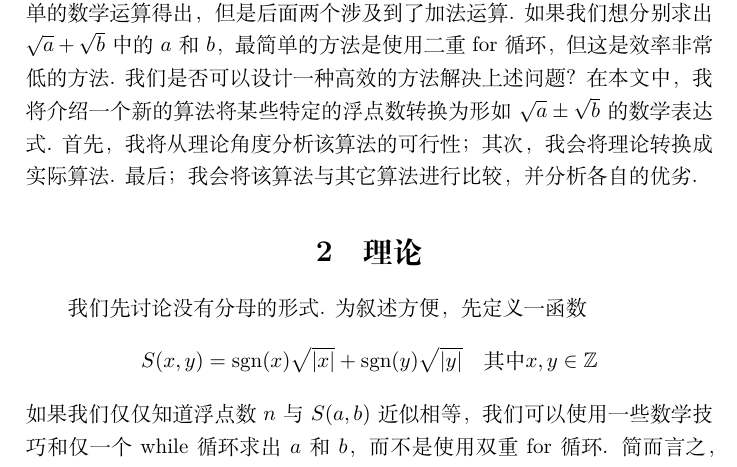
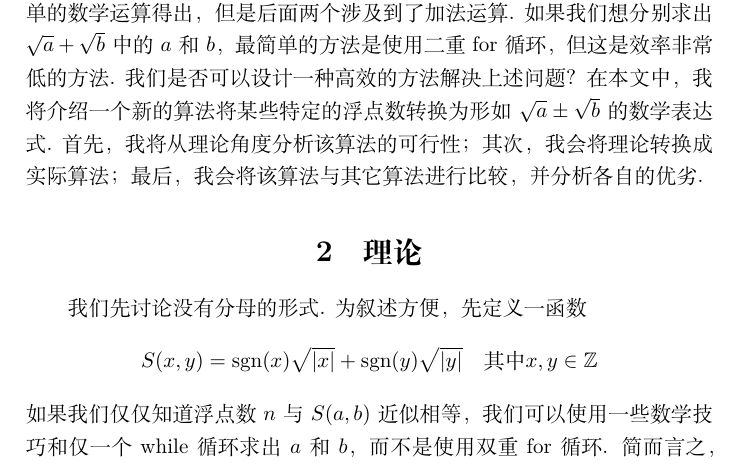
Before and after one commit to jason-bowen-zheng/num2sqrts, a LaTeX document (num2sqrts/num2sqrts.tex): part of page 1 of 5, cut so that both start at the same text. Compiled offline with XeLaTeX.

Commit message:
Regenerate the pdf

```diff
--- a/num2sqrts/num2sqrts.tex
+++ b/num2sqrts/num2sqrts.tex
@@ -26,7 +26,7 @@
 \maketitle
 
 \section{引言}
-一些数值计算器在计算分式、根式以及角度时会返回类似$\dfrac{2\sqrt{2}}{3}$或$\dfrac{\pi}{3}$的结果而非浮点数. 它们同样也会显示$1+\sqrt{2}$和$\dfrac{\sqrt{2}+\sqrt{3}}{2}$. 前两者可通过简单的数学运算得出，但是后面两个涉及到了加法运算. 如果我们想分别求出$\sqrt{a}+\sqrt{b}$中的$a$和$b$，最简单的方法是使用二重for循环，但这是效率非常低的方法. 我们是否可以设计一种高效的方法解决上述问题？在本文中，我将介绍一个新的算法将某些特定的浮点数转换为形如$\sqrt{a}\pm\sqrt{b}$的数学表达式. 首先，我将从理论角度分析该算法的可行性；其次，我会将理论转换成实际算法. 最后；我会将该算法与其它算法进行比较，并分析各自的优劣.
+一些数值计算器在计算分式、根式以及角度时会返回类似$\dfrac{2\sqrt{2}}{3}$或$\dfrac{\pi}{3}$的结果而非浮点数. 它们同样也会显示$1+\sqrt{2}$和$\dfrac{\sqrt{2}+\sqrt{3}}{2}$. 前两者可通过简单的数学运算得出，但是后面两个涉及到了加法运算. 如果我们想分别求出$\sqrt{a}+\sqrt{b}$中的$a$和$b$，最简单的方法是使用二重for循环，但这是效率非常低的方法. 我们是否可以设计一种高效的方法解决上述问题？在本文中，我将介绍一个新的算法将某些特定的浮点数转换为形如$\sqrt{a}\pm\sqrt{b}$的数学表达式. 首先，我将从理论角度分析该算法的可行性；其次，我会将理论转换成实际算法；最后，我会将该算法与其它算法进行比较，并分析各自的优劣.
 
 \section{理论}
 我们先讨论没有分母的形式. 为叙述方便，先定义一函数\[S(x,y)=\sgn(x)\sqrt{|x|}+\sgn(y)\sqrt{|y|} \quad\mbox{其中}x,y\in\mathbb{Z}\]如果我们仅仅知道浮点数$n$与$S(a,b)$近似相等，我们可以使用一些数学技巧和仅一个while循环求出$a$和$b$，而不是使用双重for循环. 简而言之，我们的目的是找到$S(x,y)$的反函数$P(x)$.
```
Also changed, not shown: docs/num2sqrts.pdf.
